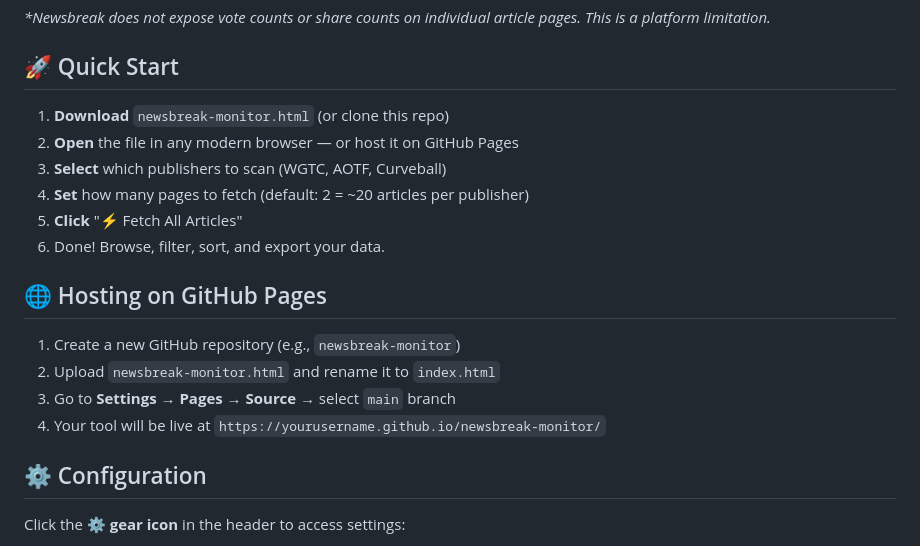
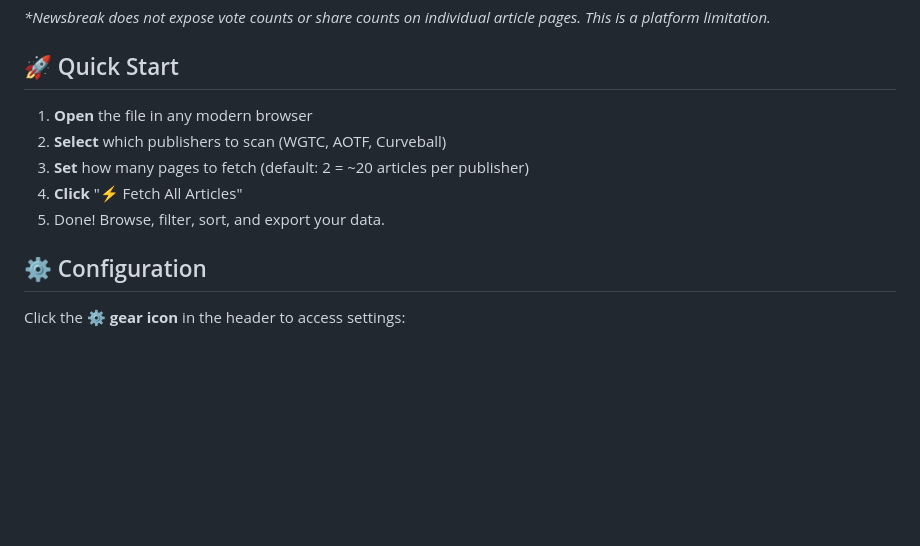
Before and after one commit to SadikTD/Newsbreak-Monitor, a Markdown page: README.md, the part around the change. Rendered like a GitHub page; blank space fills up the shorter version.

```diff
--- a/README.md
+++ b/README.md
@@ -44,19 +44,11 @@ Built by **Sadik Hossain** — a single-file HTML tool designed to monitor artic
 
 ## 🚀 Quick Start
 
-1. **Download** `newsbreak-monitor.html` (or clone this repo)
-2. **Open** the file in any modern browser — or host it on GitHub Pages
-3. **Select** which publishers to scan (WGTC, AOTF, Curveball)
-4. **Set** how many pages to fetch (default: 2 = ~20 articles per publisher)
-5. **Click** "⚡ Fetch All Articles"
-6. Done! Browse, filter, sort, and export your data.
-
-## 🌐 Hosting on GitHub Pages
-
-1. Create a new GitHub repository (e.g., `newsbreak-monitor`)
-2. Upload `newsbreak-monitor.html` and rename it to `index.html`
-3. Go to **Settings → Pages → Source** → select `main` branch
-4. Your tool will be live at `https://yourusername.github.io/newsbreak-monitor/`
+1. **Open** the file in any modern browser
+2. **Select** which publishers to scan (WGTC, AOTF, Curveball)
+3. **Set** how many pages to fetch (default: 2 = ~20 articles per publisher)
+4. **Click** "⚡ Fetch All Articles"
+5. Done! Browse, filter, sort, and export your data.
 
 ## ⚙️ Configuration
 
```
